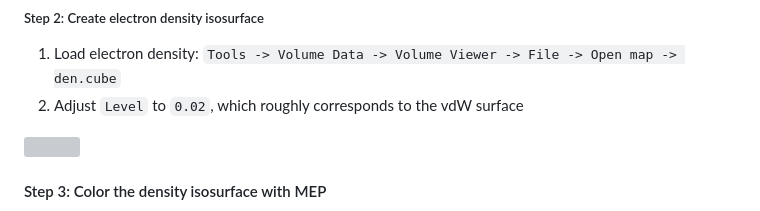
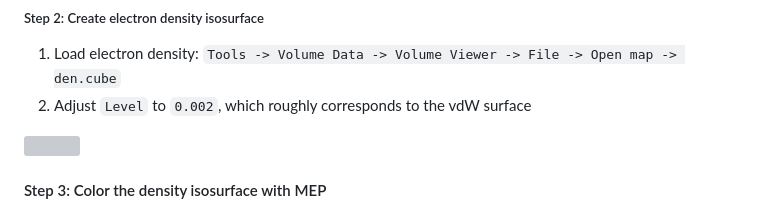
Before and after one commit to ye-chem-group/tutorial, a Markdown page: tutorial/mep/README.md, the part around the change. Rendered like a GitHub page; grey boxes are pictures that could not be loaded.

Commit message:
Update MEP tutorial

```diff
--- a/tutorial/mep/README.md
+++ b/tutorial/mep/README.md
@@ -55,7 +55,7 @@ Chimera ([link](https://www.cgl.ucsf.edu/chimera/download.html)) is a very good
 
 ##### Step 2: Create electron density isosurface
 1. Load electron density: `Tools -> Volume Data -> Volume Viewer -> File -> Open map -> den.cube`
-2. Adjust `Level` to `0.02`, which roughly corresponds to the vdW surface
+2. Adjust `Level` to `0.002`, which roughly corresponds to the vdW surface
 
 <img src="https://github.com/ye-chem-group/tutorial/blob/main/tutorial/mep/.resources/den.png" width="500">
 
```
